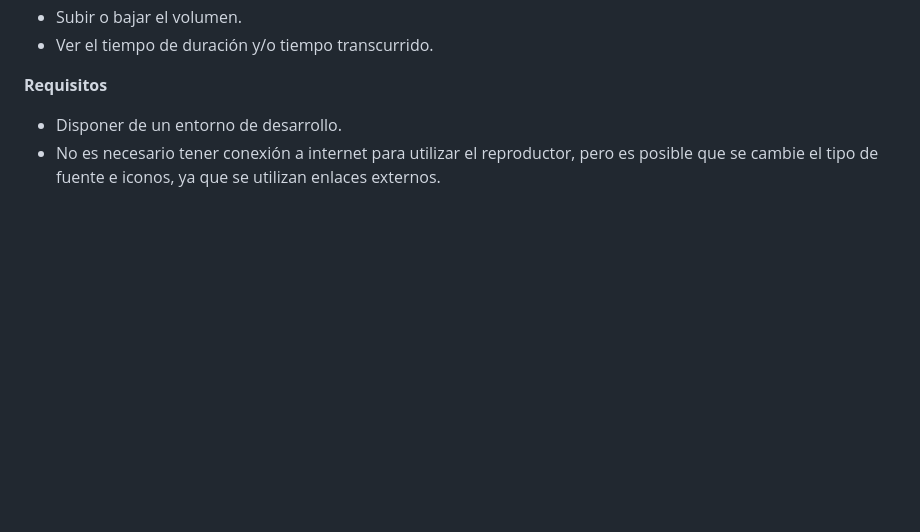
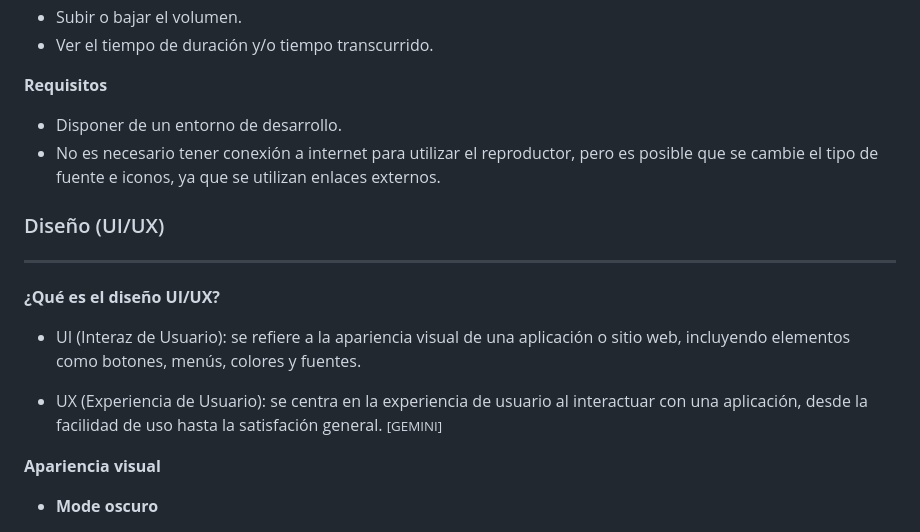
Before and after one commit to dponcez/custom-music-player, a Markdown page: es-ES/README-ES.md, the part around the change printed below. GitHub-like rendering; blank space fills up the shorter version.

Commit message:
docs: update es-ES/README-ES.md file adding (UI/UX) design section

```diff
--- a/es-ES/README-ES.md
+++ b/es-ES/README-ES.md
@@ -196,3 +196,17 @@ __Requisitos__
 - Disponer de un entorno de desarrollo.
 - No es necesario tener conexión a internet para utilizar el reproductor, pero es posible que se cambie el tipo de fuente e iconos, ya que se utilizan enlaces externos.
 
+### Diseño (UI/UX)
+----
+
+__¿Qué es el diseño UI/UX?__
+
+- UI (Interaz de Usuario): se refiere a la apariencia visual de una aplicación o sitio web, incluyendo elementos como botones, menús, colores y fuentes.
+
+- UX (Experiencia de Usuario): se centra en la experiencia de usuario al interactuar con una aplicación, desde la facilidad de uso hasta la satisfación general.
+<small style="font-size: .65rem">[GEMINI]</small>
+
+__Apariencia visual__
+
+- __Mode oscuro__
+
```
Also changed, not shown: other parts of es-ES/README-ES.md (+19 -0 lines).
